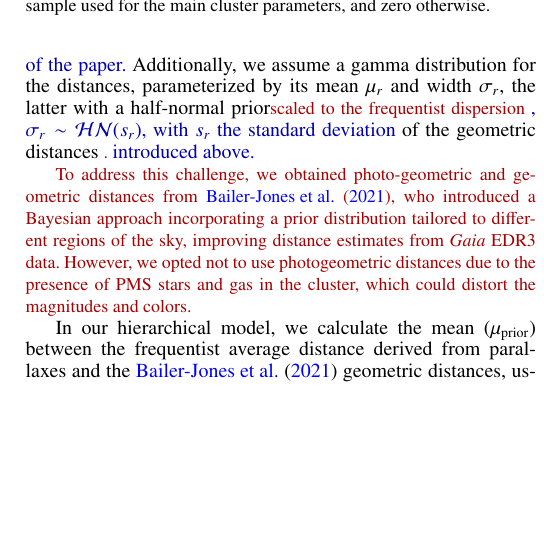
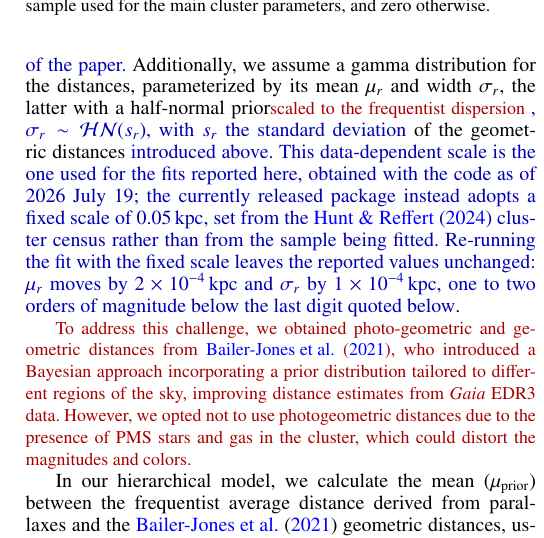
Before and after one commit to notluquis/paper-ngc6383-aa52082-24, a LaTeX paper (submission_package/marked_changes/aanda_marked.tex): part of one column of page 6 of 29, cut so that both start at the same text, the shorter picture padded with empty space. Compiled offline with pdfLaTeX.

Commit message:
D7: métodos declara la versión, porque la medición dice que el número no depende del prior
El manuscrito describe `sigma_r ~ HN(s_r)` con `s_r` de los datos ajustados; el
paquete liberado usa una escala fija desde el 2026-07-27. De las tres opciones
del hallazgo -- rehacer el ajuste, declarar la versión, o esperar -- la
medición prerregistrada elige la segunda sin ambigüedad: |d mu_r| = 0.00023 kpc
contra un umbral de 0.005, y |d std_r| = 0.0001. Rehacer el ajuste no compra
nada; esperar sólo arriesga que lo encuentre el árbitro.

Métodos gana ahora una frase que dice qué escala produjo las cifras, cuál trae
el paquete de hoy, y cuánto se mueven los valores al cambiarla.

La clave BibTeX no era el bibcode. `grep -l 2024A&A...686A..42H cites.bib`
acertaba, pero la cadena vivía en el campo `adsurl`, no en la clave: el paper
cita ese mismo artículo como `2024arXiv240305143H`. La compilación lo dijo
-- 1 cita indefinida en los dos documentos -- y mi propio grep del log no lo
vio porque natbib lo emite como `Package natbib Warning: Citation`, no como
`LaTeX Warning: Citation`.

Paquete regenerado entero por la receta del MANIFEST: marked_changes (latexdiff
CFONT + los tres scripts obligatorios), los dos PDF, el zip. 26 pp limpio y
29 pp marcado, iguales a lo declarado; 0 refs y 0 citas indefinidas en ambos;
las clases A&A vendorizadas siguen byte a byte. Gate completo 26/26.

Co-Authored-By: Claude Opus 5 (1M context) <noreply@anthropic.com>
Claude-Session: https://claude.ai/code/session_015ztLxWSfEFf5xn99KnZkqF

```diff
--- a/submission_package/marked_changes/aanda_marked.tex
+++ b/submission_package/marked_changes/aanda_marked.tex
@@ -316,12 +316,9 @@ GaiaDR3 & RAdeg & DEdeg & Gmag & pHDBSCAN & pFreq & pMember & Ref \\
 \DIFaddend Distance estimation from parallax is challenging due to measurement errors, making the conversion from parallax to distance via the simple inverse method unreliable \citep{2015PASP..127..994B,2021AJ....161..147B}. Choosing an appropriate prior distribution is crucial. \DIFaddbegin \DIFadd{To address this challenge, we obtained photo-geometric and geometric distances from \citet{2021AJ....161..147B}, who introduced a Bayesian approach incorporating a prior distribution tailored to different regions of the sky, improving distance estimates from \textit{Gaia} EDR3 data. However, we opted not to use photogeometric distances due to the presence of PMS stars and gas in the cluster, which could distort the magnitudes and colors.
 }
 
-\DIFaddend When analyzing the parallax measurements of stars within an open cluster, and assuming a simplified one-dimensional perspective, we assume that the parallax values follow a normal distribution, $\varpi_i \sim \mathcal{N}(\mu_\varpi,\sigma_\varpi)$, \DIFdelbegin \DIFdel{with $\mu_\varpi \sim \mathcal{U}(0.5\bar{\varpi},1.5\bar{\varpi})$ and $\sigma_\varpi$ given a half-normal priorwith the frequentist dispersion as scale . }\DIFdelend \DIFaddbegin \DIFadd{where $\mathcal{N}(\mu,\sigma)$ denotes a normal distribution with mean $\mu$ and standard deviation $\sigma$. The mean was given a uniform prior, $\mu_\varpi \sim \mathcal{U}(0.5\,\bar{\varpi},\,1.5\,\bar{\varpi})$, where $\mathcal{U}(a,b)$ denotes the uniform distribution on the interval $[a,b]$ and $\bar{\varpi}$ is the arithmetic mean of the observed parallaxes of the sources entering the fit (those with fractional parallax error below $0.1$; see below). The dispersion was given a half-normal prior, $\sigma_\varpi \sim \mathcal{HN}(s_\varpi)$, where $\mathcal{HN}(s)$ denotes the half-normal distribution with scale $s$ and $s_\varpi$ is the standard deviation of the same observed parallaxes. We use the $\mathcal{N}$, $\mathcal{U}$, and $\mathcal{HN}$ notation for all priors in the remainder of the paper. }\DIFaddend Additionally, we assume a gamma distribution for the distances, parameterized by its mean $\mu_r$ and width $\sigma_r$, the latter with a half-normal prior\DIFdelbegin \DIFdel{scaled to the frequentist dispersion }\DIFdelend \DIFaddbegin \DIFadd{, $\sigma_r \sim \mathcal{HN}(s_r)$, with $s_r$ the standard deviation }\DIFaddend of the geometric distances \DIFdelbegin \DIFdel{.
-}\DIFdelend \DIFaddbegin \DIFadd{introduced above.
-}\DIFaddend
+\DIFaddend When analyzing the parallax measurements of stars within an open cluster, and assuming a simplified one-dimensional perspective, we assume that the parallax values follow a normal distribution, $\varpi_i \sim \mathcal{N}(\mu_\varpi,\sigma_\varpi)$, \DIFdelbegin \DIFdel{with $\mu_\varpi \sim \mathcal{U}(0.5\bar{\varpi},1.5\bar{\varpi})$ and $\sigma_\varpi$ given a half-normal priorwith the frequentist dispersion as scale . }\DIFdelend \DIFaddbegin \DIFadd{where $\mathcal{N}(\mu,\sigma)$ denotes a normal distribution with mean $\mu$ and standard deviation $\sigma$. The mean was given a uniform prior, $\mu_\varpi \sim \mathcal{U}(0.5\,\bar{\varpi},\,1.5\,\bar{\varpi})$, where $\mathcal{U}(a,b)$ denotes the uniform distribution on the interval $[a,b]$ and $\bar{\varpi}$ is the arithmetic mean of the observed parallaxes of the sources entering the fit (those with fractional parallax error below $0.1$; see below). The dispersion was given a half-normal prior, $\sigma_\varpi \sim \mathcal{HN}(s_\varpi)$, where $\mathcal{HN}(s)$ denotes the half-normal distribution with scale $s$ and $s_\varpi$ is the standard deviation of the same observed parallaxes. We use the $\mathcal{N}$, $\mathcal{U}$, and $\mathcal{HN}$ notation for all priors in the remainder of the paper. }\DIFaddend Additionally, we assume a gamma distribution for the distances, parameterized by its mean $\mu_r$ and width $\sigma_r$, the latter with a half-normal prior\DIFdelbegin \DIFdel{scaled to the frequentist dispersion }\DIFdelend \DIFaddbegin \DIFadd{, $\sigma_r \sim \mathcal{HN}(s_r)$, with $s_r$ the standard deviation }\DIFaddend of the geometric distances \DIFaddbegin \DIFadd{introduced above. This data-dependent scale is the one used for the fits reported here, obtained with the code as of 2026 July 19; the currently released package instead adopts a fixed scale of $0.05\,\mathrm{kpc}$, set from the \citet{2024arXiv240305143H} cluster census rather than from the sample being fitted. Re-running the fit with the fixed scale leaves the reported values unchanged: $\mu_r$ moves by $2\times10^{-4}\,\mathrm{kpc}$ and $\sigma_r$ by $1\times10^{-4}\,\mathrm{kpc}$, one to two orders of magnitude below the last digit quoted below}\DIFaddend .
 
-\DIFdelbegin \DIFdel{To address this challenge, we obtained photo-geometric and geometric distances from \citet{2021AJ....161..147B}, who introduced a Bayesian approach incorporating a prior distribution tailored to different regions of the sky, improving distance estimates from \textit{Gaia} EDR3 data.
-However, we opted not to use photogeometric distances due to the presence of PMS stars and gas in the cluster, which could distort the magnitudes and colors.
+\DIFdelbegin \DIFdel{To address this challenge, we obtained photo-geometric and geometric distances from \citet{2021AJ....161..147B}, who introduced a Bayesian approach incorporating a prior distribution tailored to different regions of the sky, improving distance estimates from \textit{Gaia} EDR3 data. However, we opted not to use photogeometric distances due to the presence of PMS stars and gas in the cluster, which could distort the magnitudes and colors.
 }%DIFDELCMD <
 
 %DIFDELCMD < %%%
```
Also changed, not shown: submission_package/clean_source/aanda.tex (+1 -1 lines), submission_package/marked_changes/new_revised.tex (+1 -1 lines), submission_package/marked_changes/aanda_marked.tex (2 more changed lines), 6 other files.
